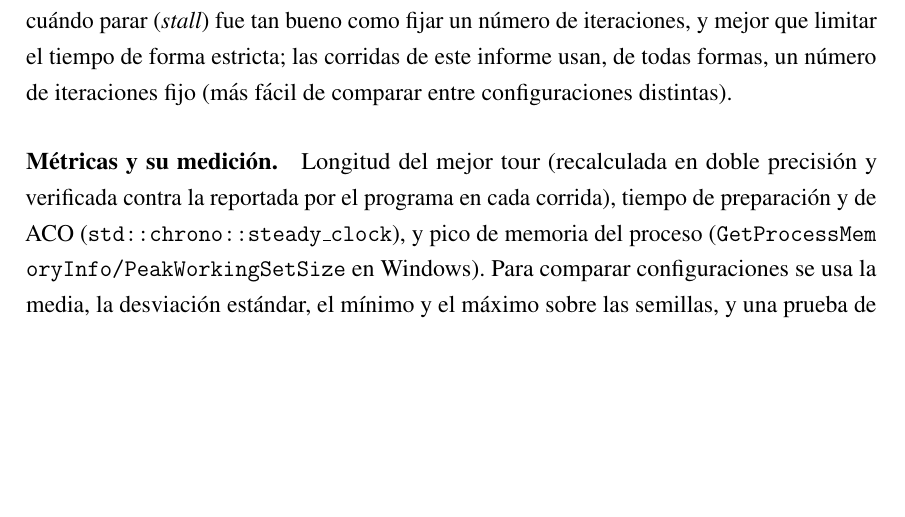
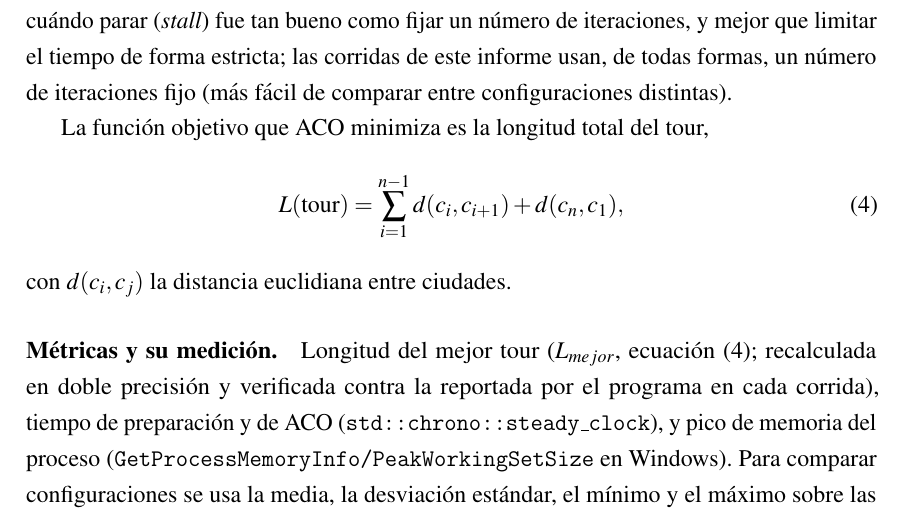
Before and after one commit to CamiloDG07/ACO_IA, a LaTeX document (informe/informe.tex): part of page 7 of 18, cut so that both start at the same text, the shorter picture padded with empty space. Compiled offline with pdfLaTeX.

Commit message:
Explicitar la funcion objetivo (longitud total del tour) en el informe
Se agrega la formula L(tour) = suma de distancias consecutivas mas el
cierre del ciclo, junto a donde se explica L_mejor en la seccion de
metodologia. Antes solo aparecia implicita dentro de la formula de
deposito de feromona.

```diff
--- a/informe/informe.tex
+++ b/informe/informe.tex
@@ -248,7 +248,15 @@ tiempo de forma estricta; las corridas de este informe usan, de todas
 formas, un número de iteraciones fijo (más fácil de comparar entre
 configuraciones distintas).
 
-\paragraph{Métricas y su medición.} Longitud del mejor tour (recalculada en
+La función objetivo que ACO minimiza es la longitud total del tour,
+\begin{equation}
+L(\text{tour}) = \sum_{i=1}^{n-1} d(c_i, c_{i+1}) + d(c_n, c_1),
+\label{eq:objetivo}
+\end{equation}
+con $d(c_i,c_j)$ la distancia euclidiana entre ciudades.
+
+\paragraph{Métricas y su medición.} Longitud del mejor tour ($L_{mejor}$,
+ecuación~\eqref{eq:objetivo}; recalculada en
 doble precisión y verificada contra la reportada por el programa en cada
 corrida), tiempo de preparación y de ACO (\texttt{\seqsplit{std::chrono::steady\_clock}}),
 y pico de memoria del proceso (\texttt{\seqsplit{GetProcessMemoryInfo/PeakWorkingSetSize}}
```
Also changed, not shown: informe/informe.pdf.
